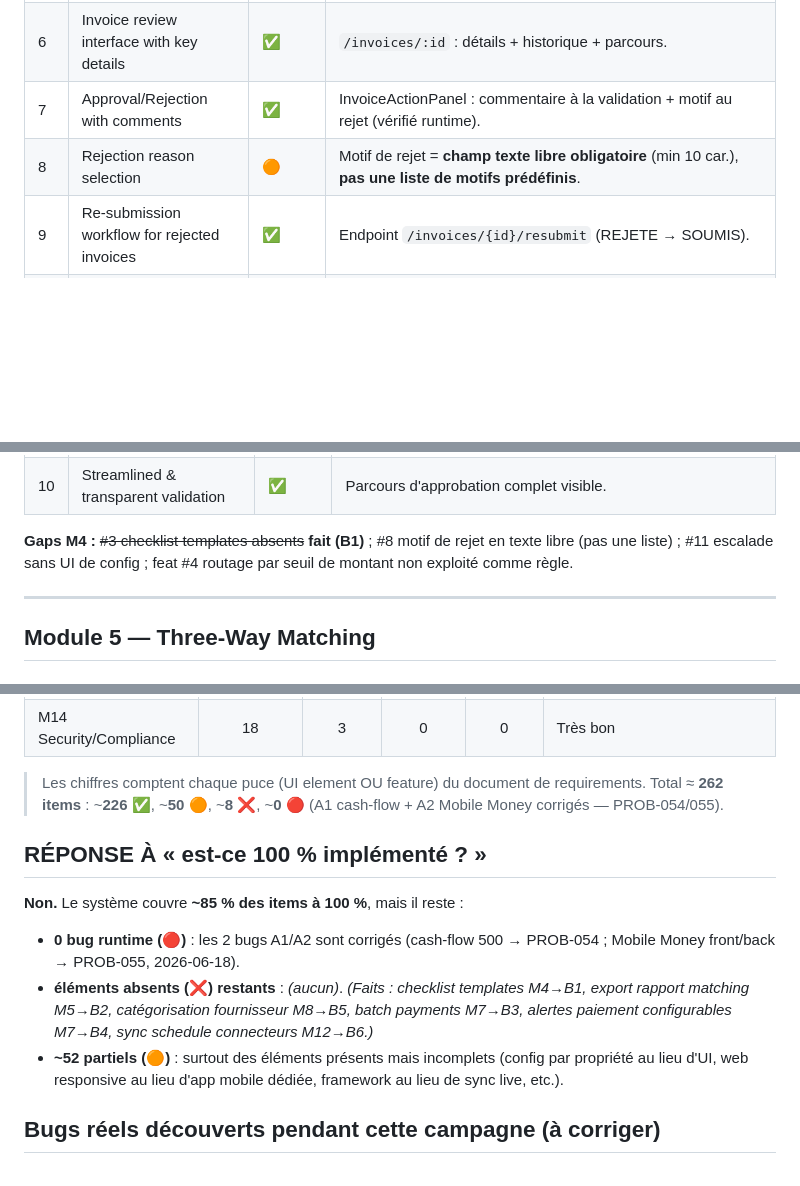
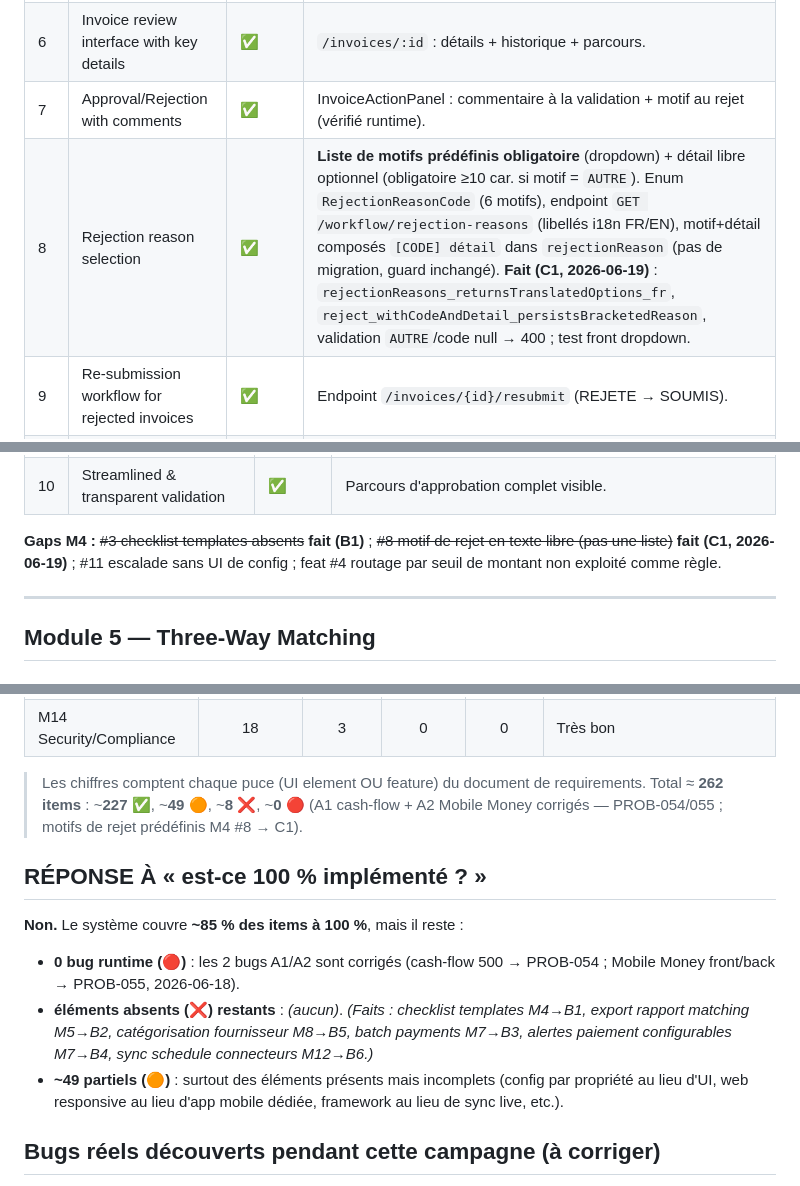
Before and after one commit to mousko667/FINAL-PROJECT-, a Markdown page: docs/COMPLIANCE_MATRIX.md, 3 parts joined by grey strips. GitHub-like rendering; blank space fills up the shorter version.

Commit message:
docs(C1): M4 #8 motif de rejet prédéfini → ✅
Bascule COMPLIANCE_MATRIX : M4 UI #8 + gaps M4 + synthèse (19/2 ; ~49 partiels).

Co-Authored-By: Claude Opus 4.8 <noreply@anthropic.com>

```diff
--- a/docs/COMPLIANCE_MATRIX.md
+++ b/docs/COMPLIANCE_MATRIX.md
@@ -119,7 +119,7 @@ Environnement de test : backend dev profile → PostgreSQL 5433/oct_invoice (sch
 | 5 | Pending validation queue | ✅ | `/approvals` : file d'attente N1. |
 | 6 | Invoice review interface with key details | ✅ | `/invoices/:id` : détails + historique + parcours. |
 | 7 | Approval/Rejection with comments | ✅ | InvoiceActionPanel : commentaire à la validation + motif au rejet (vérifié runtime). |
-| 8 | Rejection reason selection | 🟠 | Motif de rejet = **champ texte libre obligatoire** (min 10 car.), **pas une liste de motifs prédéfinis**. |
+| 8 | Rejection reason selection | ✅ | **Liste de motifs prédéfinis obligatoire** (dropdown) + détail libre optionnel (obligatoire ≥10 car. si motif = `AUTRE`). Enum `RejectionReasonCode` (6 motifs), endpoint `GET /workflow/rejection-reasons` (libellés i18n FR/EN), motif+détail composés `[CODE] détail` dans `rejectionReason` (pas de migration, guard inchangé). **Fait (C1, 2026-06-19)** : `rejectionReasons_returnsTranslatedOptions_fr`, `reject_withCodeAndDetail_persistsBracketedReason`, validation `AUTRE`/code null → 400 ; test front dropdown. |
 | 9 | Re-submission workflow for rejected invoices | ✅ | Endpoint `/invoices/{id}/resubmit` (REJETE → SOUMIS). |
 | 10 | Approval history viewer | ✅ | `/invoices/:id` « Historique des approbations » (vérifié). |
 | 11 | Escalation rules for delayed approvals | 🟠 | **Escalade fonctionne** (`DeadlineReminderJob` quotidien → DAF+Admin si dépassé), mais **pas d'UI de configuration** des règles d'escalade. |
@@ -139,7 +139,7 @@ Environnement de test : backend dev profile → PostgreSQL 5433/oct_invoice (sch
 | 9 | SLA compliance monitoring | ✅ | UI #12. |
 | 10 | Streamlined & transparent validation | ✅ | Parcours d'approbation complet visible. |
 
-**Gaps M4 :** ~~#3 checklist templates absents~~ **fait (B1)** ; #8 motif de rejet en texte libre (pas une liste) ; #11 escalade sans UI de config ; feat #4 routage par seuil de montant non exploité comme règle.
+**Gaps M4 :** ~~#3 checklist templates absents~~ **fait (B1)** ; ~~#8 motif de rejet en texte libre (pas une liste)~~ **fait (C1, 2026-06-19)** ; #11 escalade sans UI de config ; feat #4 routage par seuil de montant non exploité comme règle.
 
 ---
 
@@ -522,13 +522,13 @@ Environnement de test : backend dev profile → PostgreSQL 5433/oct_invoice (sch
 | M13 User/Access | 20 | 2 | 0 | 0 | Très bon |
 | M14 Security/Compliance | 18 | 3 | 0 | 0 | Très bon |
 
-> Les chiffres comptent chaque puce (UI element OU feature) du document de requirements. Total ≈ **262 items** : ~**226 ✅**, ~**50 🟠**, ~**8 ❌**, ~**0 🔴** (A1 cash-flow + A2 Mobile Money corrigés — PROB-054/055).
+> Les chiffres comptent chaque puce (UI element OU feature) du document de requirements. Total ≈ **262 items** : ~**227 ✅**, ~**49 🟠**, ~**8 ❌**, ~**0 🔴** (A1 cash-flow + A2 Mobile Money corrigés — PROB-054/055 ; motifs de rejet prédéfinis M4 #8 → C1).
 
 ## RÉPONSE À « est-ce 100 % implémenté ? »
 **Non.** Le système couvre **~85 % des items à 100 %**, mais il reste :
 - **0 bug runtime (🔴)** : les 2 bugs A1/A2 sont corrigés (cash-flow 500 → PROB-054 ; Mobile Money front/back → PROB-055, 2026-06-18).
 - **éléments absents (❌) restants** : *(aucun)*. *(Faits : checklist templates M4→B1, export rapport matching M5→B2, catégorisation fournisseur M8→B5, batch payments M7→B3, alertes paiement configurables M7→B4, sync schedule connecteurs M12→B6.)*
-- **~52 partiels (🟠)** : surtout des éléments présents mais incomplets (config par propriété au lieu d'UI, web responsive au lieu d'app mobile dédiée, framework au lieu de sync live, etc.).
+- **~49 partiels (🟠)** : surtout des éléments présents mais incomplets (config par propriété au lieu d'UI, web responsive au lieu d'app mobile dédiée, framework au lieu de sync live, etc.).
 
 ## Bugs réels découverts pendant cette campagne (à corriger)
 1. **✅ Cash-flow projection** (`/reports/cash-flow`) : ~~500 `SQLGrammarException`~~ **CORRIGÉ (PROB-054, 2026-06-18)** — `CAST` des paramètres date/status/dept nullables dans `findAllWithFilters` ; 200 vérifié sur vrai PostgreSQL (`CashFlowProjectionIntegrationTest`). Impactait M7 #10 et M11.
```
Also changed, not shown: other parts of docs/COMPLIANCE_MATRIX.md (+1 -1 lines).
